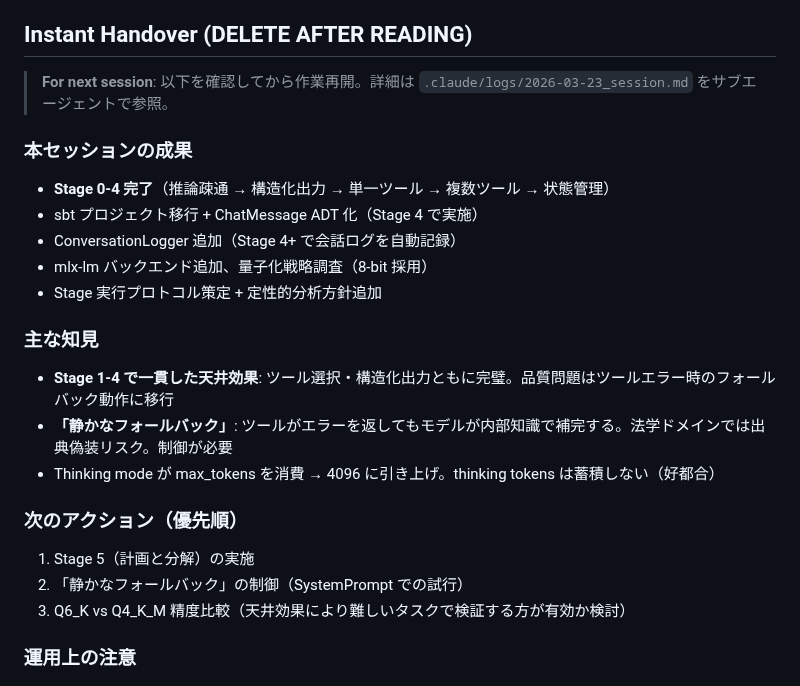
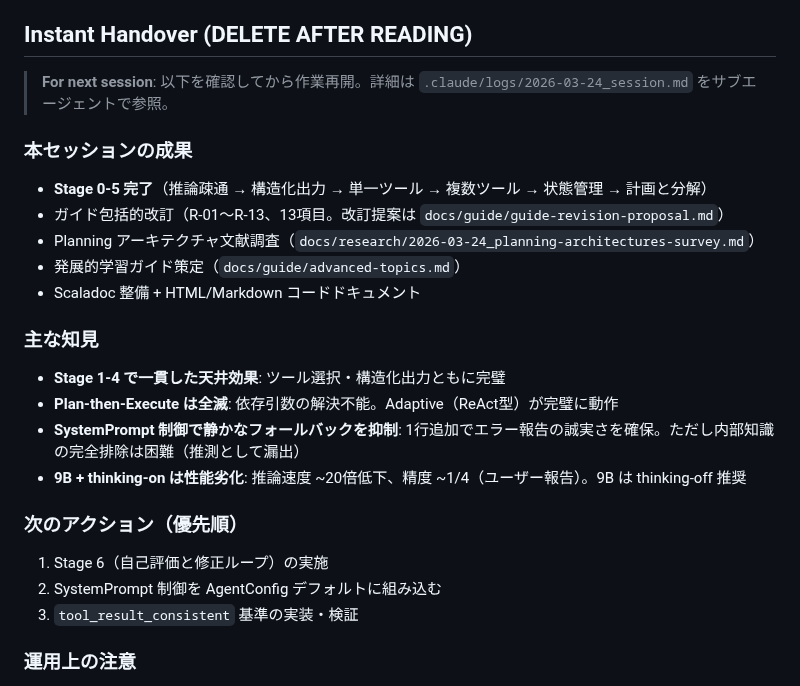
Before and after one commit to nil2013/agentic-system-poc, a Markdown page: CLAUDE.md, the part around the change. GitHub-like rendering.

```diff
--- a/CLAUDE.md
+++ b/CLAUDE.md
@@ -141,24 +141,25 @@ Stage 0-3 の scala-cli スクリプトは `stages/stage0-3/` にそのまま残
 
 ## Instant Handover (DELETE AFTER READING)
 
-> **For next session**: 以下を確認してから作業再開。詳細は `.claude/logs/2026-03-23_session.md` をサブエージェントで参照。
+> **For next session**: 以下を確認してから作業再開。詳細は `.claude/logs/2026-03-24_session.md` をサブエージェントで参照。
 
 ### 本セッションの成果
-- **Stage 0-4 完了**（推論疎通 → 構造化出力 → 単一ツール → 複数ツール → 状態管理）
-- sbt プロジェクト移行 + ChatMessage ADT 化（Stage 4 で実施）
-- ConversationLogger 追加（Stage 4+ で会話ログを自動記録）
-- mlx-lm バックエンド追加、量子化戦略調査（8-bit 採用）
-- Stage 実行プロトコル策定 + 定性的分析方針追加
+- **Stage 0-5 完了**（推論疎通 → 構造化出力 → 単一ツール → 複数ツール → 状態管理 → 計画と分解）
+- ガイド包括的改訂（R-01〜R-13、13項目。改訂提案は `docs/guide/guide-revision-proposal.md`）
+- Planning アーキテクチャ文献調査（`docs/research/2026-03-24_planning-architectures-survey.md`）
+- 発展的学習ガイド策定（`docs/guide/advanced-topics.md`）
+- Scaladoc 整備 + HTML/Markdown コードドキュメント
 
 ### 主な知見
-- **Stage 1-4 で一貫した天井効果**: ツール選択・構造化出力ともに完璧。品質問題はツールエラー時のフォールバック動作に移行
-- **「静かなフォールバック」**: ツールがエラーを返してもモデルが内部知識で補完する。法学ドメインでは出典偽装リスク。制御が必要
-- Thinking mode が max_tokens を消費 → 4096 に引き上げ。thinking tokens は蓄積しない（好都合）
+- **Stage 1-4 で一貫した天井効果**: ツール選択・構造化出力ともに完璧
+- **Plan-then-Execute は全滅**: 依存引数の解決不能。Adaptive（ReAct型）が完璧に動作
+- **SystemPrompt 制御で静かなフォールバックを抑制**: 1行追加でエラー報告の誠実さを確保。ただし内部知識の完全排除は困難（推測として漏出）
+- **9B + thinking-on は性能劣化**: 推論速度 ~20倍低下、精度 ~1/4（ユーザー報告）。9B は thinking-off 推奨
 
 ### 次のアクション（優先順）
-1. Stage 5（計画と分解）の実施
-2. 「静かなフォールバック」の制御（SystemPrompt での試行）
-3. Q6_K vs Q4_K_M 精度比較（天井効果により難しいタスクで検証する方が有効か検討）
+1. Stage 6（自己評価と修正ループ）の実施
+2. SystemPrompt 制御を AgentConfig デフォルトに組み込む
+3. `tool_result_consistent` 基準の実装・検証
 
 ### 運用上の注意
 - llama-server は `--jinja -fa on` で起動すること
```
Also changed, not shown: .claude/logs/2026-03-24_session.md (added, +107 -0 lines).
